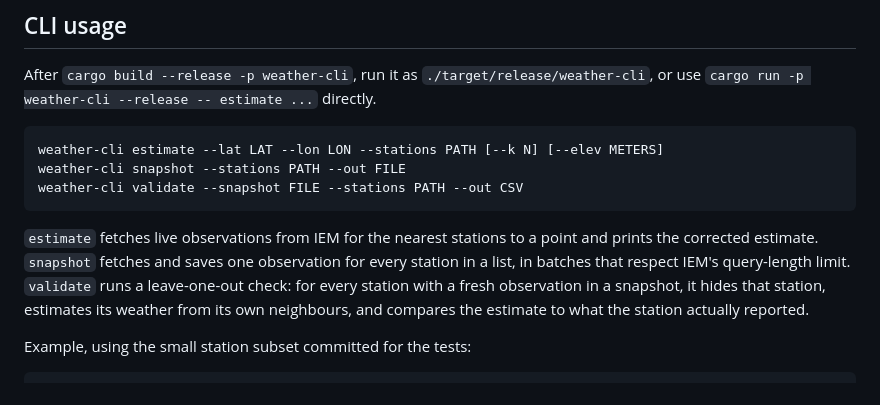
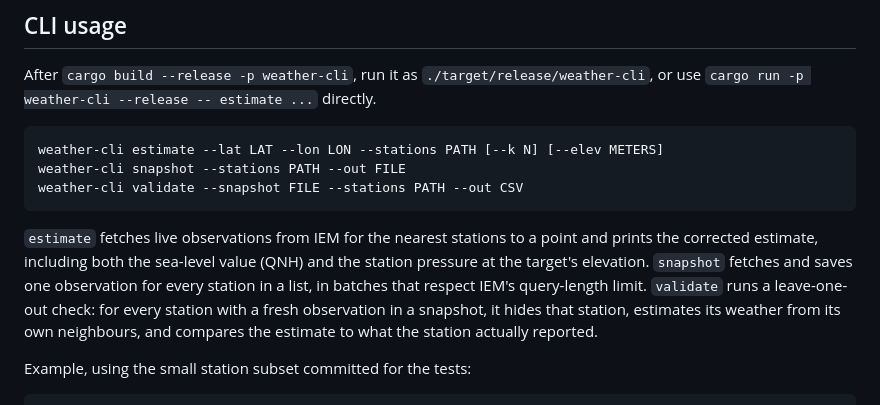
Before and after one commit to idle-intelligence/weather-web, a Markdown page: README.md, the part around one of its changes. Drawn GitHub-style.

````diff
--- a/README.md
+++ b/README.md
@@ -94,12 +100,13 @@ weather-cli validate --snapshot FILE --stations PATH --out CSV
 ```
 
 `estimate` fetches live observations from IEM for the nearest stations to a
-point and prints the corrected estimate. `snapshot` fetches and saves one
-observation for every station in a list, in batches that respect IEM's
-query-length limit. `validate` runs a leave-one-out check: for every station
-with a fresh observation in a snapshot, it hides that station, estimates its
-weather from its own neighbours, and compares the estimate to what the
-station actually reported.
+point and prints the corrected estimate, including both the sea-level value
+(QNH) and the station pressure at the target's elevation. `snapshot` fetches
+and saves one observation for every station in a list, in batches that
+respect IEM's query-length limit. `validate` runs a leave-one-out check: for
+every station with a fresh observation in a snapshot, it hides that station,
+estimates its weather from its own neighbours, and compares the estimate to
+what the station actually reported.
 
 Example, using the small station subset committed for the tests:
 
````
Also changed, not shown: other parts of README.md (+42 -22 lines).
